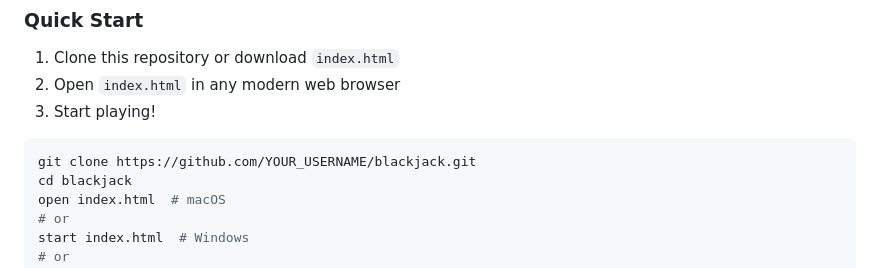
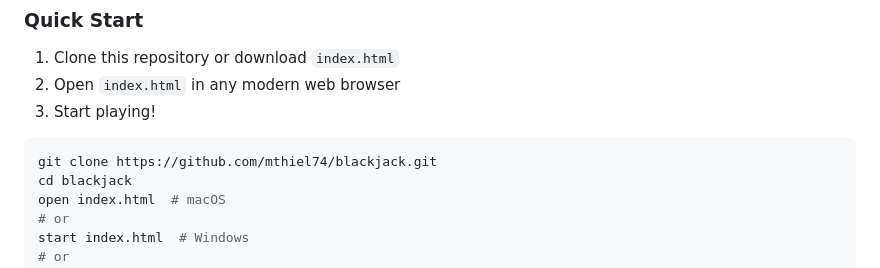
Before and after one commit to mthiel74/blackjack, a Markdown page: README.md, the part around the change. Rendered like a GitHub page.

Commit message:
fix: replace YOUR_USERNAME placeholder with mthiel74 in clone URL
Co-Authored-By: Claude Opus 4.7 (1M context) <noreply@anthropic.com>

````diff
--- a/README.md
+++ b/README.md
@@ -43,7 +43,7 @@ A classic casino card game built with pure HTML, CSS, and JavaScript. Play again
 3. Start playing!
 
 ```bash
-git clone https://github.com/YOUR_USERNAME/blackjack.git
+git clone https://github.com/mthiel74/blackjack.git
 cd blackjack
 open index.html  # macOS
 # or
````
